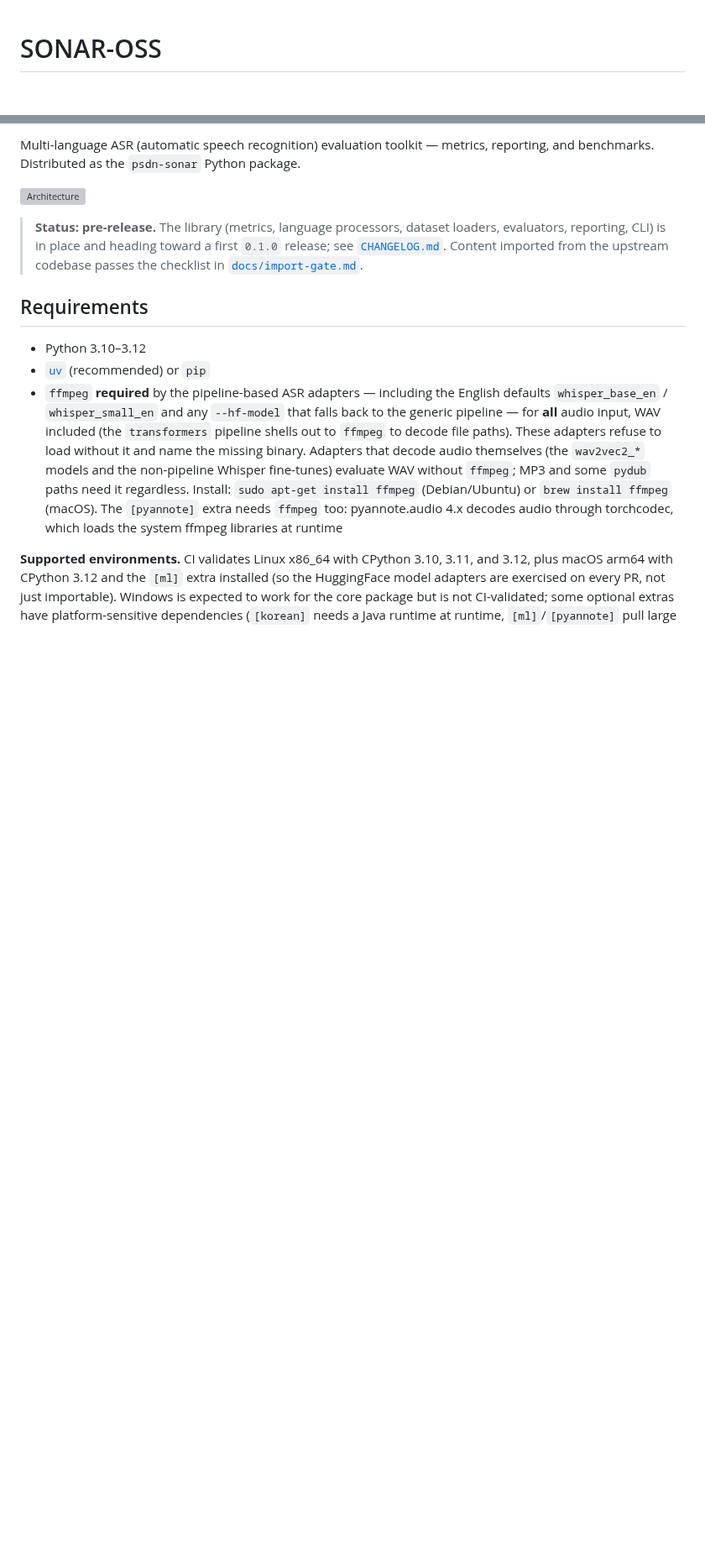
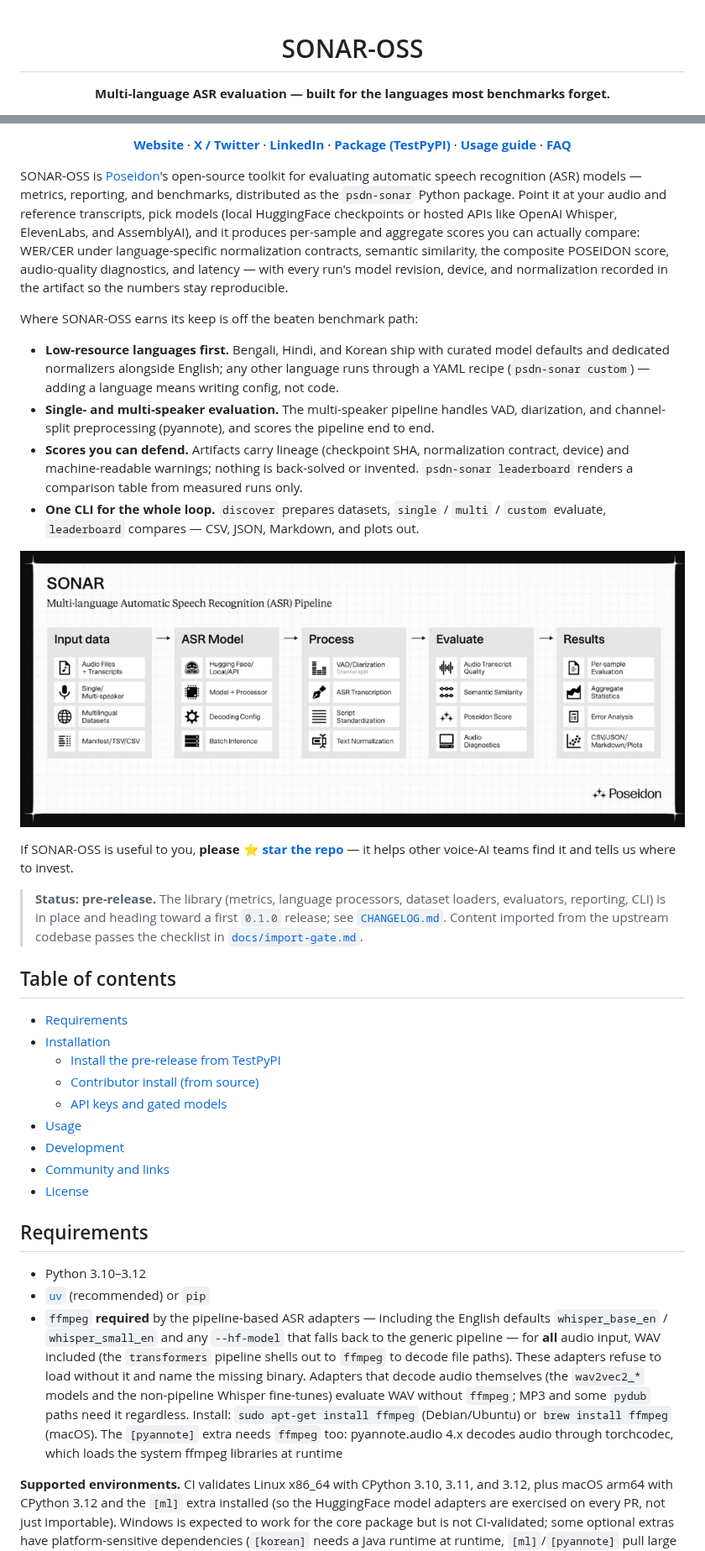
Before and after one commit to PSDN-AI/SONAR-OSS, a Markdown page: README.md, 2 parts joined by grey strips. Shown at 84% size. Rendered like a GitHub page; pictures changed too: docs/assets/sonar-pipeline.png (added); blank space fills up the shorter version; grey boxes are pictures that could not be loaded.

Commit message:
docs: revamp README for launch — Poseidon links, star CTA, tighter intro, TOC, pipeline infographic (#201)
## Summary
README revamp per marketing feedback ahead of launch:
- Poseidon website, X, and LinkedIn links surfaced in a header link row
and a new "Community and links" section
- GitHub stars and X follow badges added next to the existing
CI/PyPI/license badges; explicit "star the repo" CTA after the intro
- Tighter intro: what SONAR-OSS is and why to use it (metrics,
languages, model backends, reproducible artifacts) now comes before
Requirements
- Table of contents for scanning the long README
- New SONAR pipeline infographic at `docs/assets/sonar-pipeline.png` —
replaces the previous `docs/architecture.png` reference, which pointed
at a file that didn't exist in the repo (the image has been rendering
broken)
- No technical content changed: Requirements, Installation, Usage,
Development, and License sections are preserved verbatim; the
API-key/gated-model paragraphs moved under an "API keys and gated
models" subsection so the TOC can link them

## Test plan
- [x] Full test suite (doc-contract tests pin the pyannote and Gemini
credential paragraphs)
- [x] Internal-reference gate
- [x] Image path/anchors verified, PNG under the pre-commit size limit

```diff
--- a/README.md
+++ b/README.md
@@ -1,4 +3,6 @@
 # SONAR-OSS
+
+**Multi-language ASR evaluation — built for the languages most benchmarks forget.**
 
 [![CI](https://github.com/PSDN-AI/SONAR-OSS/actions/workflows/ci.yml/badge.svg)](https://github.com/PSDN-AI/SONAR-OSS/actions/workflows/ci.yml)
 [![PyPI version](https://img.shields.io/pypi/v/psdn-sonar.svg)](https://pypi.org/project/psdn-sonar/)
@@ -7,14 +13,59 @@
 
-Multi-language ASR (automatic speech recognition) evaluation toolkit — metrics,
-reporting, and benchmarks. Distributed as the `psdn-sonar` Python package.
+[**Website**](https://psdn.ai) · [**X / Twitter**](https://x.com/psdnai) · [**LinkedIn**](https://www.linkedin.com/company/psdnai) · [**Package (TestPyPI)**](https://test.pypi.org/project/psdn-sonar/) · [**Usage guide**](docs/USAGE.md) · [**FAQ**](docs/FAQ.md)
 
-![Architecture](docs/architecture.png)
+</div>
+
+SONAR-OSS is [Poseidon](https://psdn.ai)'s open-source toolkit for evaluating
+automatic speech recognition (ASR) models — metrics, reporting, and
+benchmarks, distributed as the `psdn-sonar` Python package. Point it at your
+audio and reference transcripts, pick models (local HuggingFace checkpoints or
+hosted APIs like OpenAI Whisper, ElevenLabs, and AssemblyAI), and it produces
+per-sample and aggregate scores you can actually compare: WER/CER under
+language-specific normalization contracts, semantic similarity, the composite
+POSEIDON score, audio-quality diagnostics, and latency — with every run's
+model revision, device, and normalization recorded in the artifact so the
+numbers stay reproducible.
+
+Where SONAR-OSS earns its keep is off the beaten benchmark path:
+
+- **Low-resource languages first.** Bengali, Hindi, and Korean ship with
+  curated model defaults and dedicated normalizers alongside English; any
+  other language runs through a YAML recipe (`psdn-sonar custom`) — adding a
+  language means writing config, not code.
+- **Single- and multi-speaker evaluation.** The multi-speaker pipeline
+  handles VAD, diarization, and channel-split preprocessing (pyannote), and
+  scores the pipeline end to end.
+- **Scores you can defend.** Artifacts carry lineage (checkpoint SHA,
+  normalization contract, device) and machine-readable warnings; nothing is
+  back-solved or invented. `psdn-sonar leaderboard` renders a comparison
+  table from measured runs only.
+- **One CLI for the whole loop.** `discover` prepares datasets, `single` /
+  `multi` / `custom` evaluate, `leaderboard` compares — CSV, JSON, Markdown,
+  and plots out.
+
+![SONAR pipeline: input data flows through ASR models and processing into evaluation and results](docs/assets/sonar-pipeline.png)
+
+If SONAR-OSS is useful to you, **please
+[⭐ star the repo](https://github.com/PSDN-AI/SONAR-OSS/stargazers)** — it
+helps other voice-AI teams find it and tells us where to invest.
 
 > **Status: pre-release.** The library (metrics, language processors, dataset
 > loaders, evaluators, reporting, CLI) is in place and heading toward a first
 > `0.1.0` release; see [`CHANGELOG.md`](CHANGELOG.md). Content imported from
 > the upstream codebase passes the checklist in
 > [`docs/import-gate.md`](docs/import-gate.md).
+
+## Table of contents
+
+- [Requirements](#requirements)
+- [Installation](#installation)
+  - [Install the pre-release from TestPyPI](#install-the-pre-release-from-testpypi-for-testing)
+  - [Contributor install (from source)](#contributor-install-from-source)
+  - [API keys and gated models](#api-keys-and-gated-models)
+- [Usage](#usage)
+- [Development](#development)
+- [Community and links](#community-and-links)
+- [License](#license)
 
 ## Requirements
 
```
Also changed, not shown: other parts of README.md (+13 -0 lines).
